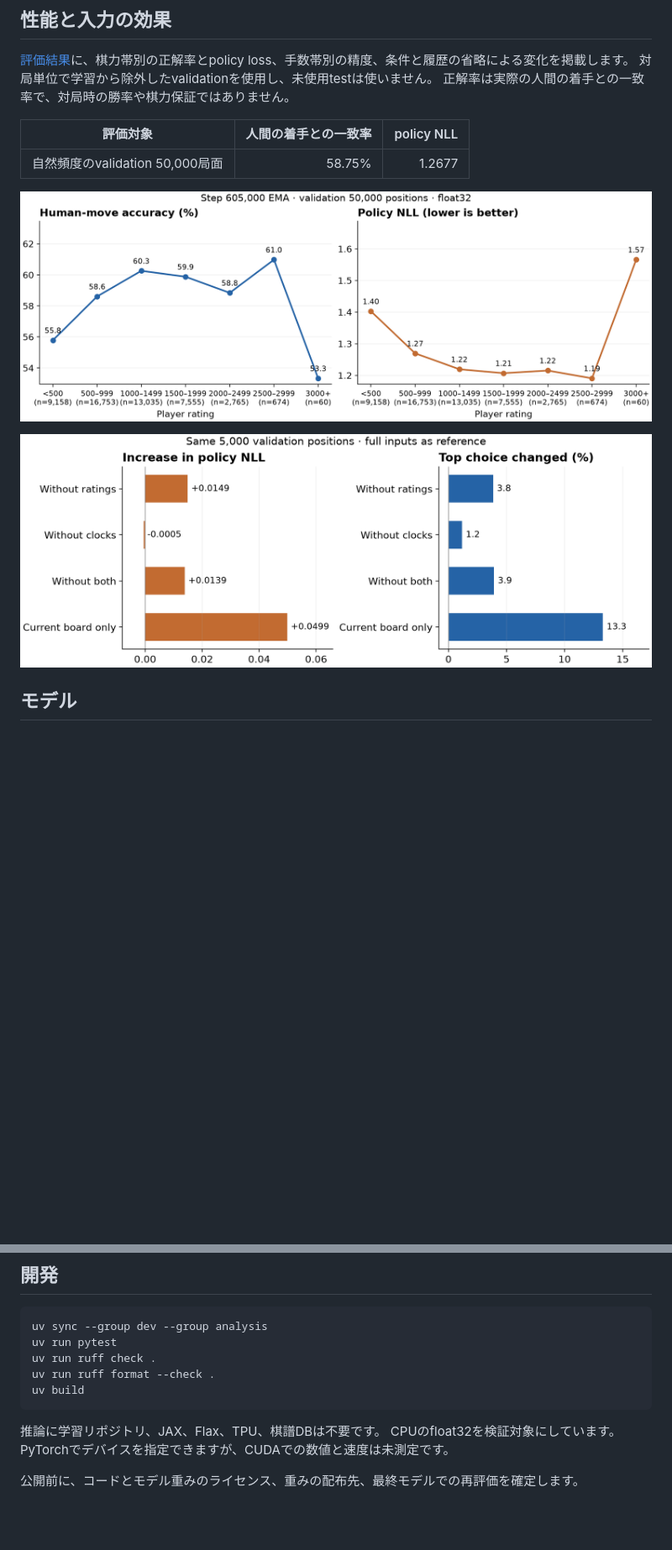
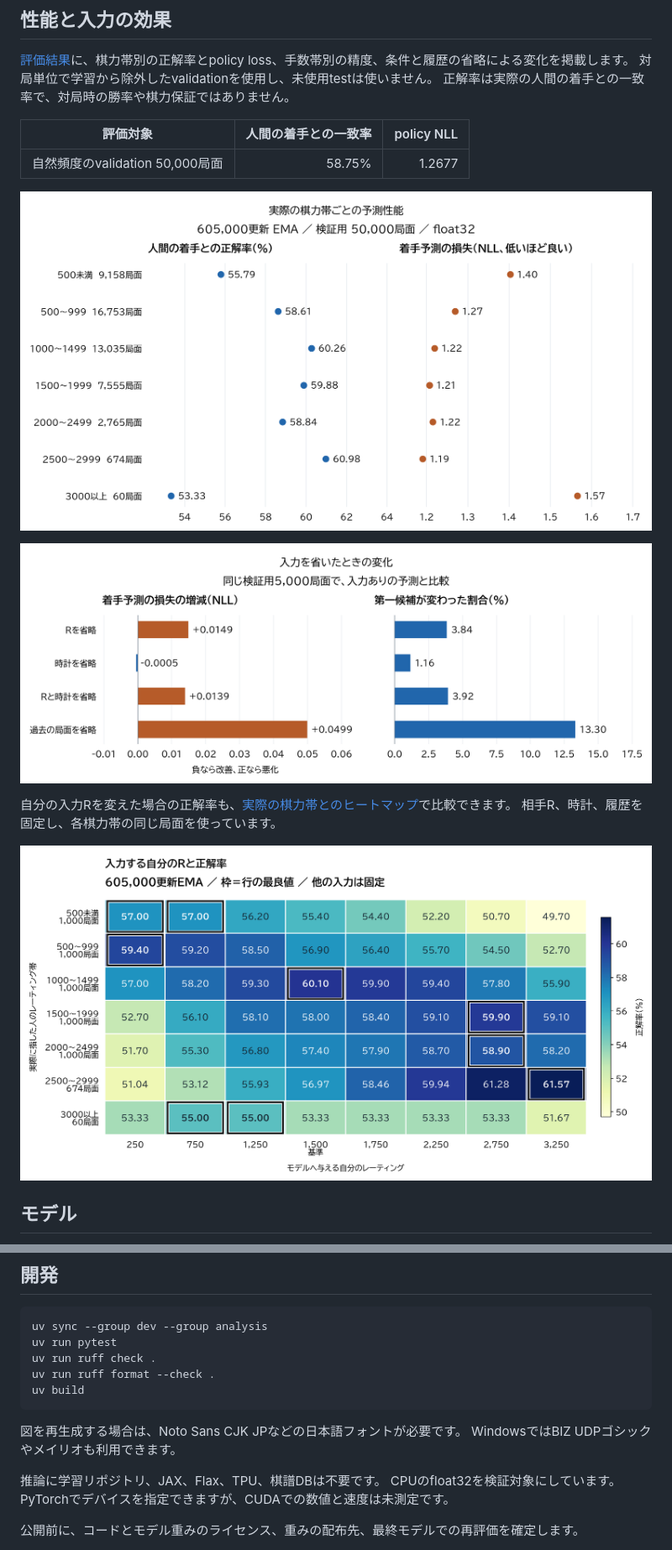
Before and after one commit to nyoki-mtl/shogi-history-policy, a Markdown page: README.md, 2 parts joined by grey strips. Shown at 84% size. Rendered like a GitHub page; pictures changed too: docs/assets/input-effects.png, docs/assets/rating-input-accuracy.png (added), docs/assets/rating-performance.png; blank space fills up the shorter version.

````diff
--- a/README.md
+++ b/README.md
@@ -60,6 +60,11 @@ for move in result.moves:
 
 ![入力を省略した場合の変化](docs/assets/input-effects.png)
 
+自分の入力Rを変えた場合の正解率も、[実際の棋力帯とのヒートマップ](docs/rating-response.md)で比較できます。
+相手R、時計、履歴を固定し、各棋力帯の同じ局面を使っています。
+
+![実際の棋力帯と入力Rごとの正解率](docs/assets/rating-input-accuracy.png)
+
 ## モデル
 
 盤面81マスと持ち駒14種類を扱う95 tokenのTransformerです。
@@ -83,6 +88,9 @@ uv run ruff format --check .
 uv build
 ```
 
+図を再生成する場合は、Noto Sans CJK JPなどの日本語フォントが必要です。
+WindowsではBIZ UDPゴシックやメイリオも利用できます。
+
 推論に学習リポジトリ、JAX、Flax、TPU、棋譜DBは不要です。
 CPUのfloat32を検証対象にしています。
 PyTorchでデバイスを指定できますが、CUDAでの数値と速度は未測定です。
````
Also changed, not shown: docs/evaluation.md (+2 -0 lines), docs/rating-response.md (added, +81 -0 lines), docs/assets/phase-performance.png, docs/assets/rating-input-accuracy-delta.png (added), docs/assets/rating-input-nll.png (added), 4 other files.
